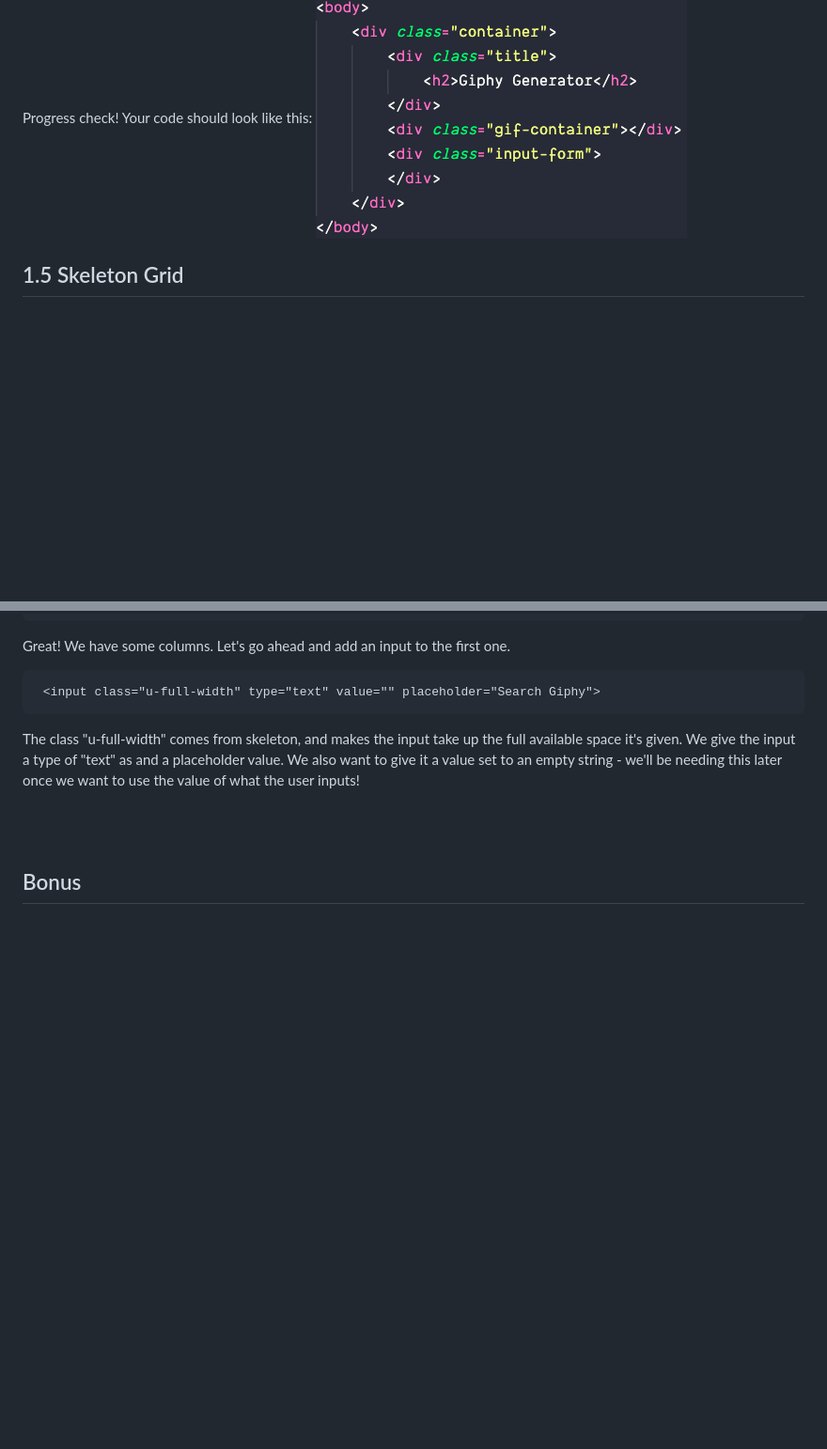
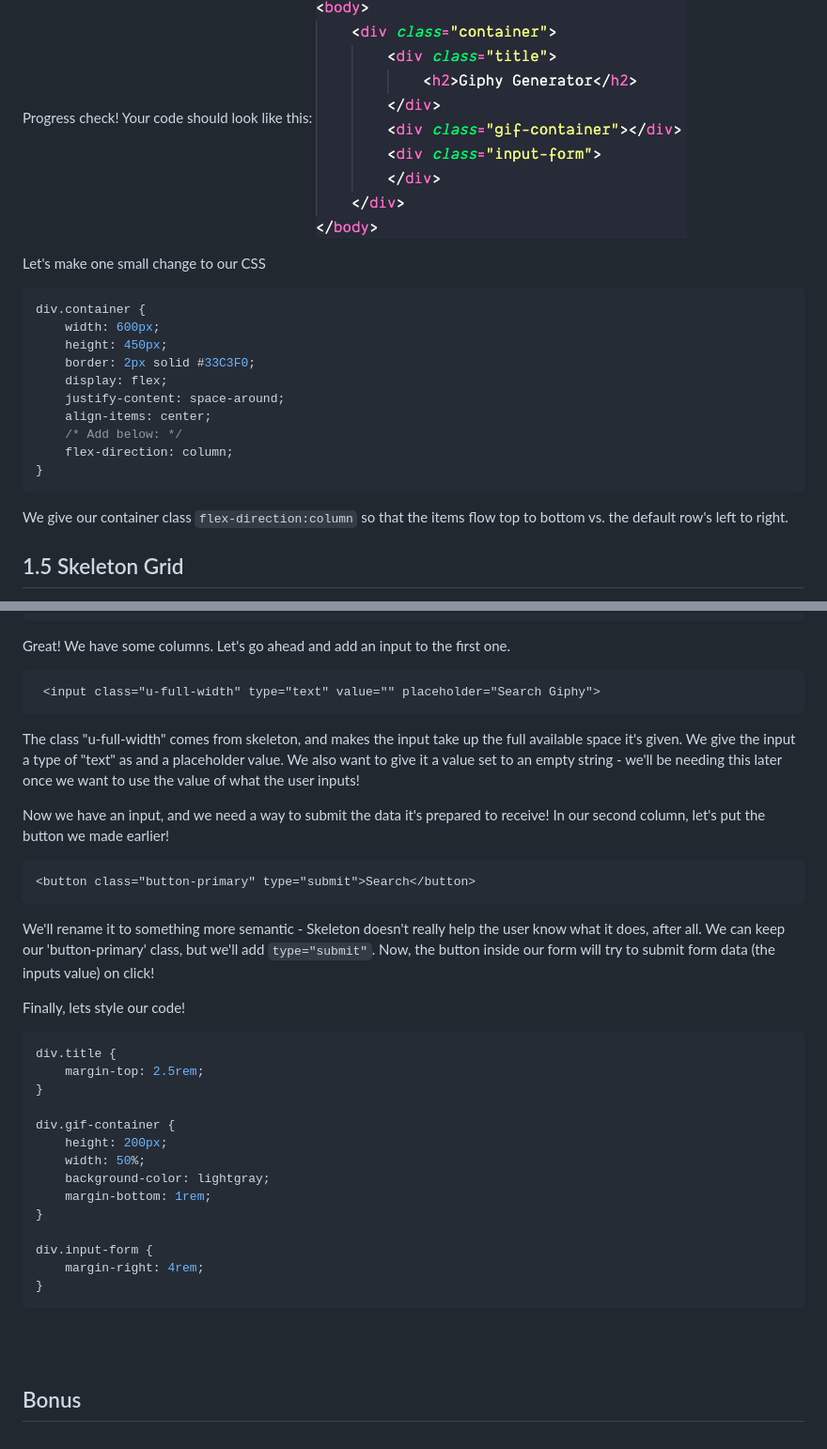
Before and after one commit to teradaian/jQuery-gif-generator, a Markdown page: jquery-giphy-gen.md, 2 parts joined by grey strips. Shown: that part at 94% size. GitHub-like rendering; blank space fills up the shorter version.

````diff
--- a/jquery-giphy-gen.md
+++ b/jquery-giphy-gen.md
@@ -148,6 +148,23 @@ Finally, we're going to create a container for our input form. Same as above, we
 Progress check! Your code should look like this:
 <img src="assets/1-4-2.png">
 
+Let's make one small change to our CSS
+
+```css
+div.container {
+    width: 600px;
+    height: 450px;
+    border: 2px solid #33C3F0;
+    display: flex;
+    justify-content: space-around;
+    align-items: center;
+    /* Add below: */
+    flex-direction: column;
+}
+```
+We give our container class `flex-direction:column` so that the items flow top to bottom vs. the default row's left to right.
+
+
 ## 1.5 Skeleton Grid
 
 Skeleton comes with a 12-column fluid grid that can mostly be handled in the HTML using classes. We'll be using it to stub up a pretty simple input form, but know that it can be used for a lot more!
@@ -178,7 +195,31 @@ Great! We have some columns. Let's go ahead and add an input to the first one.
 ```
 The class "u-full-width" comes from skeleton, and makes the input take up the full available space it's given. We give the input a type of "text" as and a placeholder value. We also want to give it a value set to an empty string - we'll be needing this later once we want to use the value of what the user inputs!
 
+Now we have an input, and we need a way to submit the data it's prepared to receive! In our second column, let's put the button we made earlier!
 
+```html
+<button class="button-primary" type="submit">Search</button>
+```
+We'll rename it to something more semantic - Skeleton doesn't really help the user know what it does, after all. We can keep our 'button-primary' class, but we'll add `type="submit"`. Now, the button inside our form will try to submit form data (the inputs value) on click!
+
+Finally, lets style our code!
+
+```css
+div.title {
+    margin-top: 2.5rem;
+}
+
+div.gif-container {
+    height: 200px;
+    width: 50%;
+    background-color: lightgray;
+    margin-bottom: 1rem;
+}
+
+div.input-form {
+    margin-right: 4rem;
+}
+```
 
 
 
````
Also changed, not shown: assets/1-5.png (added), 1 other file.
